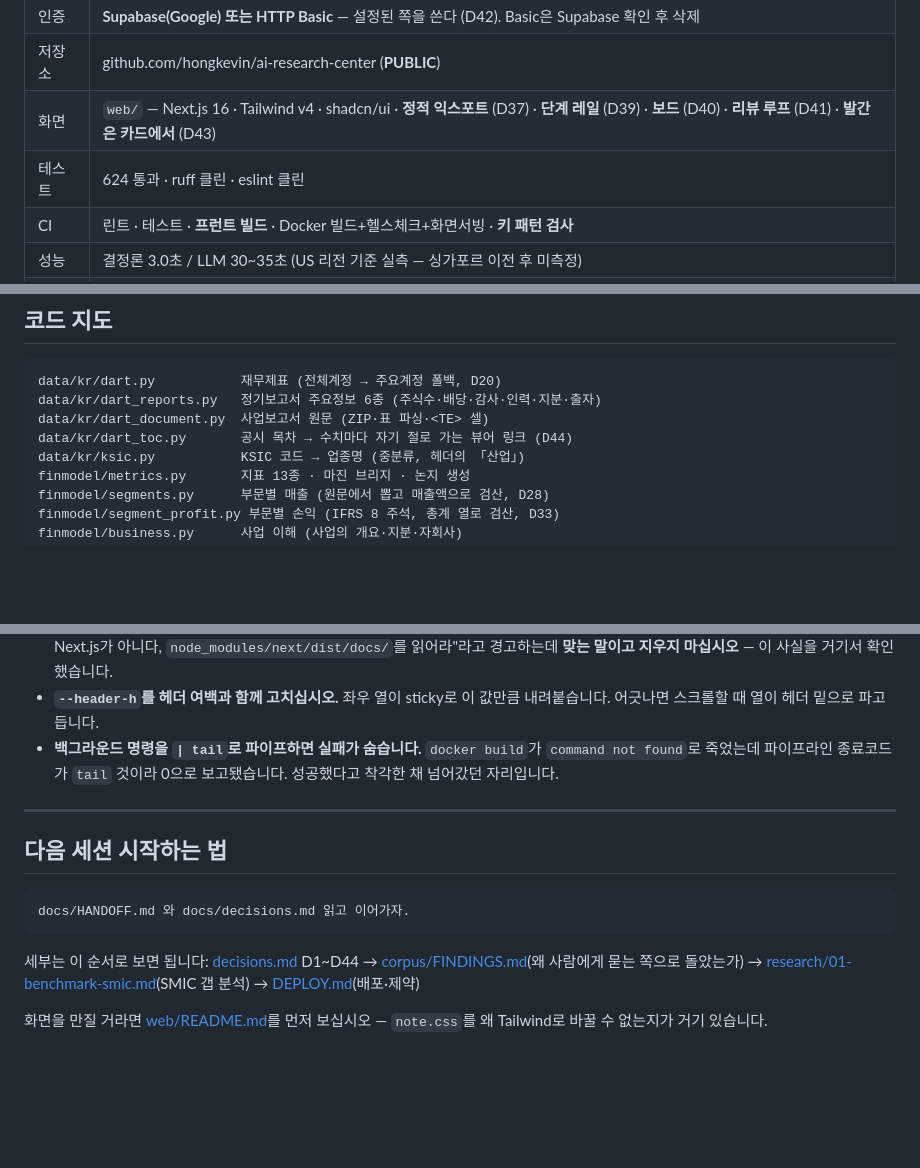
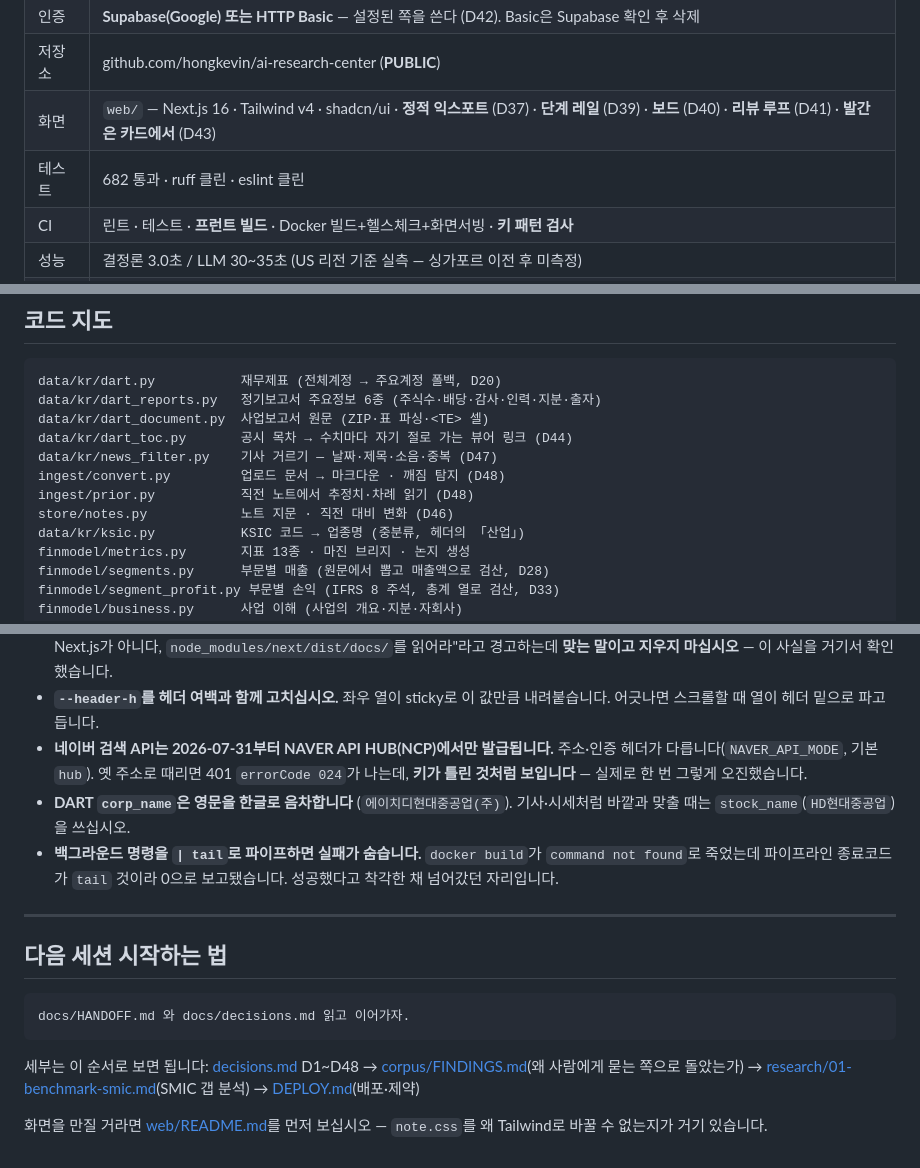
Before and after one commit to hongkevin/ai-research-center, a Markdown page: docs/HANDOFF.md, 3 parts joined by grey strips. Drawn GitHub-style; blank space fills up the shorter version.

Commit message:
docs: HANDOFF를 D48까지 — 네이버 API 이관·법인명 음차 함정 추가
Co-Authored-By: Claude Opus 5 (1M context) <noreply@anthropic.com>

````diff
--- a/docs/HANDOFF.md
+++ b/docs/HANDOFF.md
@@ -119,7 +119,7 @@ React는 그 문자열을 `dangerouslySetInnerHTML`로 그대로 주입하고
 | 인증 | **Supabase(Google) 또는 HTTP Basic** — 설정된 쪽을 쓴다 (D42). Basic은 Supabase 확인 후 삭제 |
 | 저장소 | github.com/hongkevin/ai-research-center (**PUBLIC**) |
 | 화면 | `web/` — Next.js 16 · Tailwind v4 · shadcn/ui · **정적 익스포트** (D37) · **단계 레일** (D39) · **보드** (D40) · **리뷰 루프** (D41) · **발간은 카드에서** (D43) |
-| 테스트 | 624 통과 · ruff 클린 · eslint 클린 |
+| 테스트 | 682 통과 · ruff 클린 · eslint 클린 |
 | CI | 린트 · 테스트 · **프런트 빌드** · Docker 빌드+헬스체크+화면서빙 · **키 패턴 검사** |
 | 성능 | 결정론 3.0초 / LLM 30~35초 (US 리전 기준 실측 — 싱가포르 이전 후 미측정) |
 | 비용 | 건당 ~$0.005 (실측 $0.0055, `gpt-5.6-luna`) |
@@ -156,6 +156,10 @@ data/kr/dart.py           재무제표 (전체계정 → 주요계정 폴백, D2
 data/kr/dart_reports.py   정기보고서 주요정보 6종 (주식수·배당·감사·인력·지분·출자)
 data/kr/dart_document.py  사업보고서 원문 (ZIP·표 파싱·<TE> 셀)
 data/kr/dart_toc.py       공시 목차 → 수치마다 자기 절로 가는 뷰어 링크 (D44)
+data/kr/news_filter.py    기사 거르기 — 날짜·제목·소음·중복 (D47)
+ingest/convert.py         업로드 문서 → 마크다운 · 깨짐 탐지 (D48)
+ingest/prior.py           직전 노트에서 추정치·차례 읽기 (D48)
+store/notes.py            노트 지문 · 직전 대비 변화 (D46)
 data/kr/ksic.py           KSIC 코드 → 업종명 (중분류, 헤더의 「산업」)
 finmodel/metrics.py       지표 13종 · 마진 브리지 · 논지 생성
 finmodel/segments.py      부문별 매출 (원문에서 뽑고 매출액으로 검산, D28)
@@ -356,6 +360,12 @@ D39·D40·D41·D43·D44가 전부 같은 모양이었습니다. 새로 계산한
   마십시오** — 이 사실을 거기서 확인했습니다.
 - **`--header-h`를 헤더 여백과 함께 고치십시오.** 좌우 열이 sticky로 이 값만큼
   내려붙습니다. 어긋나면 스크롤할 때 열이 헤더 밑으로 파고듭니다.
+- **네이버 검색 API는 2026-07-31부터 NAVER API HUB(NCP)에서만 발급됩니다.**
+  주소·인증 헤더가 다릅니다(`NAVER_API_MODE`, 기본 `hub`). 옛 주소로 때리면
+  401 `errorCode 024`가 나는데, **키가 틀린 것처럼 보입니다** — 실제로 한 번
+  그렇게 오진했습니다.
+- **DART `corp_name`은 영문을 한글로 음차합니다** (`에이치디현대중공업(주)`).
+  기사·시세처럼 바깥과 맞출 때는 `stock_name`(`HD현대중공업`)을 쓰십시오.
 - **백그라운드 명령을 `| tail`로 파이프하면 실패가 숨습니다.** `docker build`가
   `command not found`로 죽었는데 파이프라인 종료코드가 `tail` 것이라 0으로
   보고됐습니다. 성공했다고 착각한 채 넘어갔던 자리입니다.
@@ -369,7 +379,7 @@ docs/HANDOFF.md 와 docs/decisions.md 읽고 이어가자.
 ```
 
 세부는 이 순서로 보면 됩니다:
-[decisions.md](decisions.md) D1~D44 →
+[decisions.md](decisions.md) D1~D48 →
 [corpus/FINDINGS.md](../corpus/FINDINGS.md)(왜 사람에게 묻는 쪽으로 돌았는가) →
 [research/01-benchmark-smic.md](research/01-benchmark-smic.md)(SMIC 갭 분석) →
 [DEPLOY.md](DEPLOY.md)(배포·제약)
````
